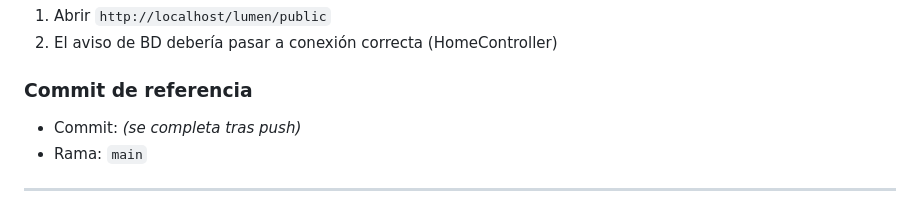
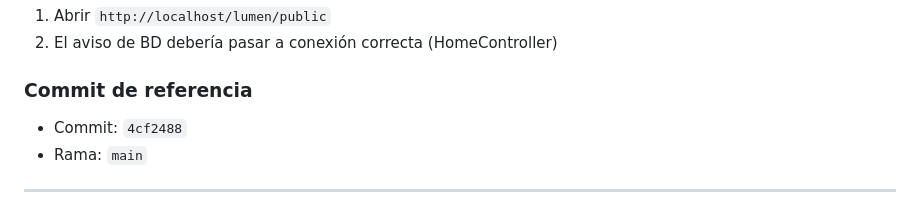
Before and after one commit to AdrianchoCoder/Lumen---Digital-Reading-and-Writing-Platform, a Markdown page: docs/desarrollo/CHANGELOG.md, the part around the change. Drawn GitHub-style.

Commit message:
docs: registrar hash del commit del módulo 2
Co-authored-by: Cursor <cursoragent@cursor.com>

```diff
--- a/docs/desarrollo/CHANGELOG.md
+++ b/docs/desarrollo/CHANGELOG.md
@@ -39,7 +39,7 @@ Registro incremental. El más reciente va arriba.
 
 ### Commit de referencia
 
-- Commit: _(se completa tras push)_
+- Commit: `4cf2488`
 - Rama: `main`
 
 ---
```
